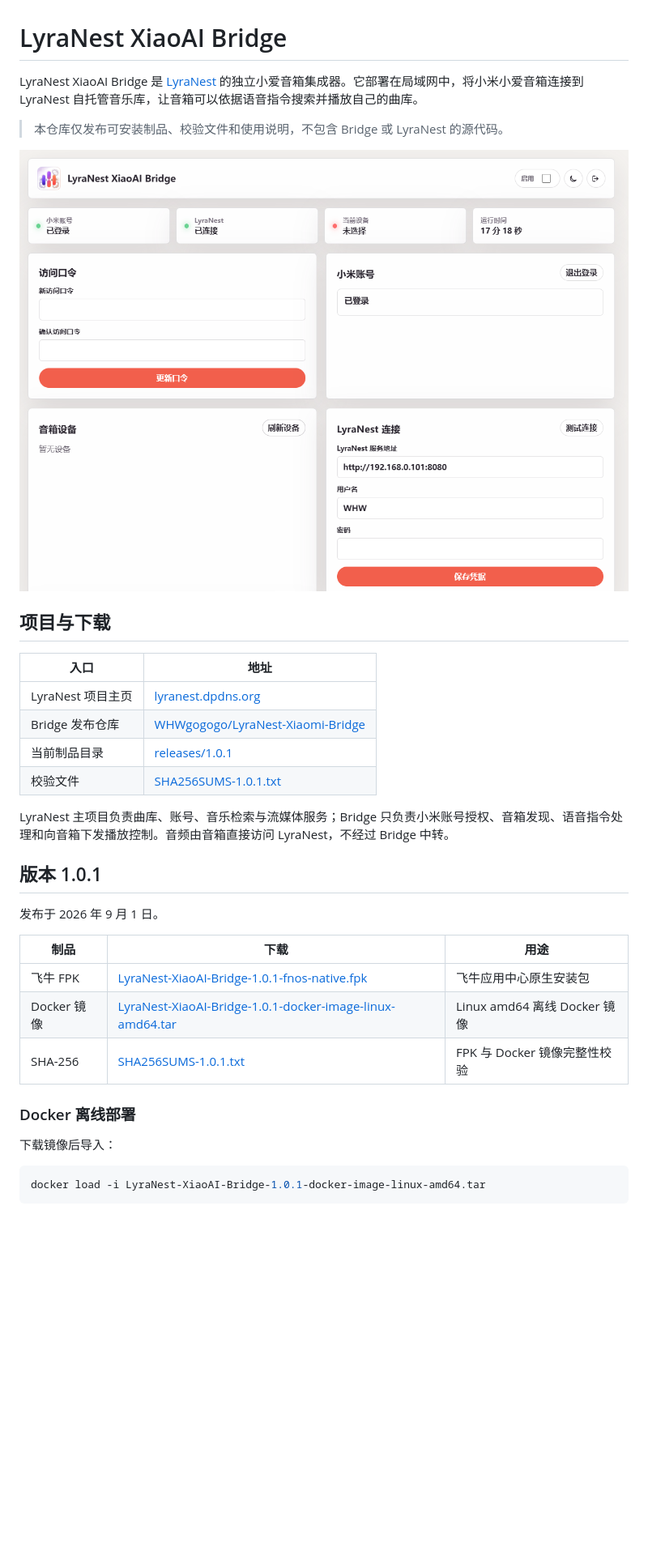
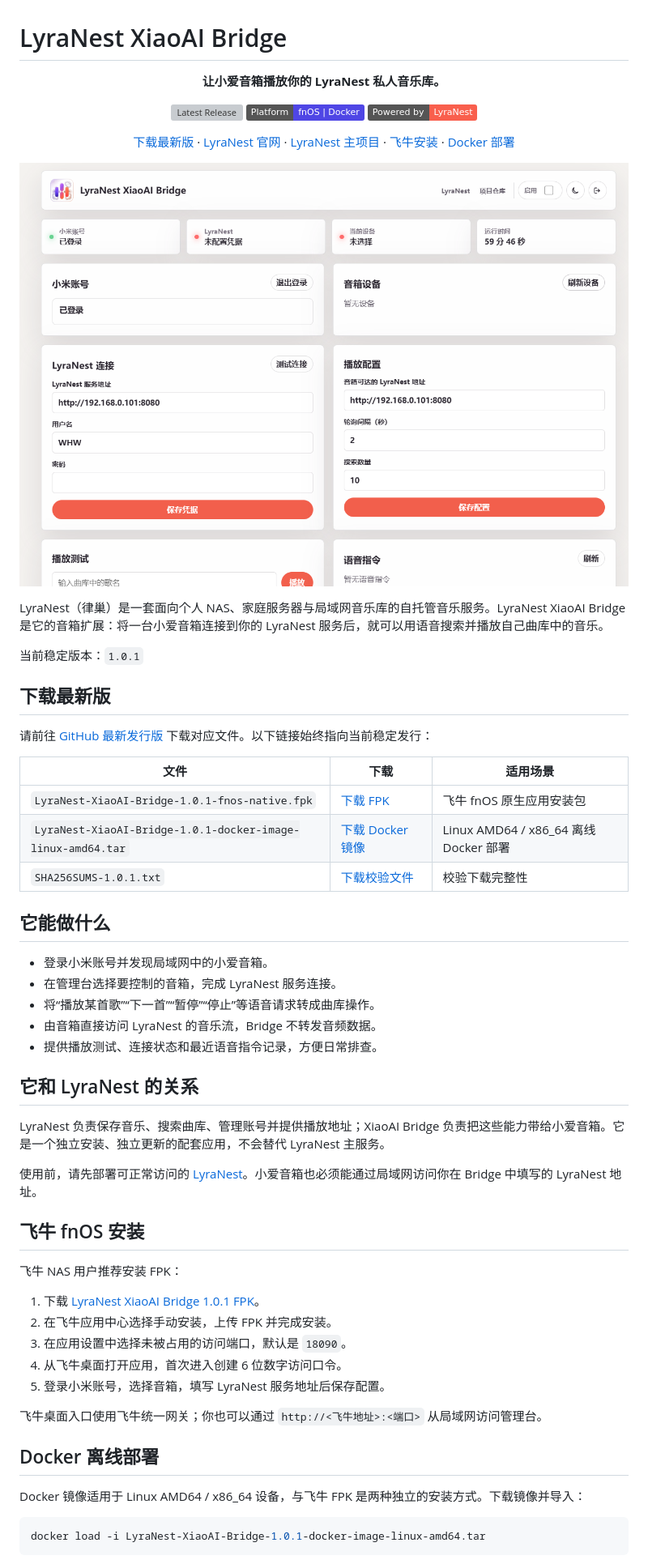
Before and after one commit to WHWgogogo/LyraNest-Xiaoai-Bridge, a Markdown page: README.md, the part around the change printed below. Shown: that part at 81% size. Drawn GitHub-style; pictures changed too: assets/lyranest-xiaoai-bridge-console.png; badges without logos; blank space fills up the shorter version; grey boxes are pictures that could not be loaded.

Commit message:
docs: improve release landing page

````diff
--- a/README.md
+++ b/README.md
@@ -1,35 +1,70 @@
 # LyraNest XiaoAI Bridge
 
-LyraNest XiaoAI Bridge 是 [LyraNest](https://lyranest.dpdns.org/) 的独立小爱音箱集成器。它部署在局域网中，将小米小爱音箱连接到 LyraNest 自托管音乐库，让音箱可以依据语音指令搜索并播放自己的曲库。
+<p align="center">
+  <strong>让小爱音箱播放你的 LyraNest 私人音乐库。</strong>
+</p>
 
-> 本仓库仅发布可安装制品、校验文件和使用说明，不包含 Bridge 或 LyraNest 的源代码。
+<p align="center">
+  <a href="https://github.com/WHWgogogo/LyraNest-Xiaomi-Bridge/releases/latest"><img src="https://img.shields.io/github/v/release/WHWgogogo/LyraNest-Xiaomi-Bridge?display_name=tag&label=Release" alt="Latest Release" /></a>
+  <a href="https://github.com/WHWgogogo/LyraNest-Xiaomi-Bridge/releases/latest"><img src="https://img.shields.io/badge/Platform-fnOS%20%7C%20Docker-4f46e5" alt="Platforms" /></a>
+  <a href="https://lyranest.dpdns.org/"><img src="https://img.shields.io/badge/Powered%20by-LyraNest-f95f4d" alt="Powered by LyraNest" /></a>
+</p>
 
-![LyraNest XiaoAI Bridge 管理页](assets/lyranest-xiaoai-bridge-console.png)
+<p align="center">
+  <a href="https://github.com/WHWgogogo/LyraNest-Xiaomi-Bridge/releases/latest">下载最新版</a> ·
+  <a href="https://lyranest.dpdns.org/">LyraNest 官网</a> ·
+  <a href="https://github.com/WHWgogogo/LyraNest">LyraNest 主项目</a> ·
+  <a href="#飞牛-fnos-安装">飞牛安装</a> ·
+  <a href="#docker-离线部署">Docker 部署</a>
+</p>
 
-## 项目与下载
+<p align="center">
+  <img src="assets/lyranest-xiaoai-bridge-console.png" alt="LyraNest XiaoAI Bridge 管理台" width="100%" />
+</p>
 
-| 入口 | 地址 |
-| --- | --- |
-| LyraNest 项目主页 | [lyranest.dpdns.org](https://lyranest.dpdns.org/) |
-| Bridge 发布仓库 | [WHWgogogo/LyraNest-Xiaomi-Bridge](https://github.com/WHWgogogo/LyraNest-Xiaomi-Bridge) |
-| 当前制品目录 | [releases/1.0.1](https://github.com/WHWgogogo/LyraNest-Xiaomi-Bridge/tree/main/releases/1.0.1) |
-| 校验文件 | [SHA256SUMS-1.0.1.txt](https://github.com/WHWgogogo/LyraNest-Xiaomi-Bridge/raw/refs/heads/main/releases/1.0.1/SHA256SUMS-1.0.1.txt) |
+LyraNest（律巢）是一套面向个人 NAS、家庭服务器与局域网音乐库的自托管音乐服务。LyraNest XiaoAI Bridge 是它的音箱扩展：将一台小爱音箱连接到你的 LyraNest 服务后，就可以用语音搜索并播放自己曲库中的音乐。
 
-LyraNest 主项目负责曲库、账号、音乐检索与流媒体服务；Bridge 只负责小米账号授权、音箱发现、语音指令处理和向音箱下发播放控制。音频由音箱直接访问 LyraNest，不经过 Bridge 中转。
+当前稳定版本：`1.0.1`
 
-## 版本 1.0.1
+## 下载最新版
 
-发布于 2026 年 9 月 1 日。
+请前往 [GitHub 最新发行版](https://github.com/WHWgogogo/LyraNest-Xiaomi-Bridge/releases/latest) 下载对应文件。以下链接始终指向当前稳定发行：
 
-| 制品 | 下载 | 用途 |
+| 文件 | 下载 | 适用场景 |
 | --- | --- | --- |
-| 飞牛 FPK | [LyraNest-XiaoAI-Bridge-1.0.1-fnos-native.fpk](https://github.com/WHWgogogo/LyraNest-Xiaomi-Bridge/raw/refs/heads/main/releases/1.0.1/LyraNest-XiaoAI-Bridge-1.0.1-fnos-native.fpk) | 飞牛应用中心原生安装包 |
-| Docker 镜像 | [LyraNest-XiaoAI-Bridge-1.0.1-docker-image-linux-amd64.tar](https://github.com/WHWgogogo/LyraNest-Xiaomi-Bridge/raw/refs/heads/main/releases/1.0.1/LyraNest-XiaoAI-Bridge-1.0.1-docker-image-linux-amd64.tar) | Linux amd64 离线 Docker 镜像 |
-| SHA-256 | [SHA256SUMS-1.0.1.txt](https://github.com/WHWgogogo/LyraNest-Xiaomi-Bridge/raw/refs/heads/main/releases/1.0.1/SHA256SUMS-1.0.1.txt) | FPK 与 Docker 镜像完整性校验 |
+| `LyraNest-XiaoAI-Bridge-1.0.1-fnos-native.fpk` | [下载 FPK](https://github.com/WHWgogogo/LyraNest-Xiaomi-Bridge/releases/latest/download/LyraNest-XiaoAI-Bridge-1.0.1-fnos-native.fpk) | 飞牛 fnOS 原生应用安装包 |
+| `LyraNest-XiaoAI-Bridge-1.0.1-docker-image-linux-amd64.tar` | [下载 Docker 镜像](https://github.com/WHWgogogo/LyraNest-Xiaomi-Bridge/releases/latest/download/LyraNest-XiaoAI-Bridge-1.0.1-docker-image-linux-amd64.tar) | Linux AMD64 / x86_64 离线 Docker 部署 |
+| `SHA256SUMS-1.0.1.txt` | [下载校验文件](https://github.com/WHWgogogo/LyraNest-Xiaomi-Bridge/releases/latest/download/SHA256SUMS-1.0.1.txt) | 校验下载完整性 |
 
-### Docker 离线部署
+## 它能做什么
 
-下载镜像后导入：
+- 登录小米账号并发现局域网中的小爱音箱。
+- 在管理台选择要控制的音箱，完成 LyraNest 服务连接。
+- 将“播放某首歌”“下一首”“暂停”“停止”等语音请求转成曲库操作。
+- 由音箱直接访问 LyraNest 的音乐流，Bridge 不转发音频数据。
+- 提供播放测试、连接状态和最近语音指令记录，方便日常排查。
+
+## 它和 LyraNest 的关系
+
+LyraNest 负责保存音乐、搜索曲库、管理账号并提供播放地址；XiaoAI Bridge 负责把这些能力带给小爱音箱。它是一个独立安装、独立更新的配套应用，不会替代 LyraNest 主服务。
+
+使用前，请先部署可正常访问的 [LyraNest](https://github.com/WHWgogogo/LyraNest)。小爱音箱也必须能通过局域网访问你在 Bridge 中填写的 LyraNest 地址。
+
+## 飞牛 fnOS 安装
+
+飞牛 NAS 用户推荐安装 FPK：
+
+1. 下载 [LyraNest XiaoAI Bridge 1.0.1 FPK](https://github.com/WHWgogogo/LyraNest-Xiaomi-Bridge/releases/latest/download/LyraNest-XiaoAI-Bridge-1.0.1-fnos-native.fpk)。
+2. 在飞牛应用中心选择手动安装，上传 FPK 并完成安装。
+3. 在应用设置中选择未被占用的访问端口，默认是 `18090`。
+4. 从飞牛桌面打开应用，首次进入创建 6 位数字访问口令。
+5. 登录小米账号，选择音箱，填写 LyraNest 服务地址后保存配置。
+
+飞牛桌面入口使用飞牛统一网关；你也可以通过 `http://<飞牛地址>:<端口>` 从局域网访问管理台。
+
+## Docker 离线部署
+
+Docker 镜像适用于 Linux AMD64 / x86_64 设备，与飞牛 FPK 是两种独立的安装方式。下载镜像并导入：
 
 ```bash
 docker load -i LyraNest-XiaoAI-Bridge-1.0.1-docker-image-linux-amd64.tar
````
Also changed, not shown: other parts of README.md (+20 -21 lines).
